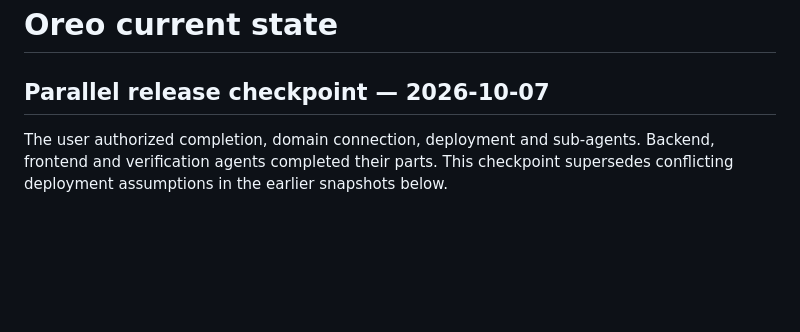
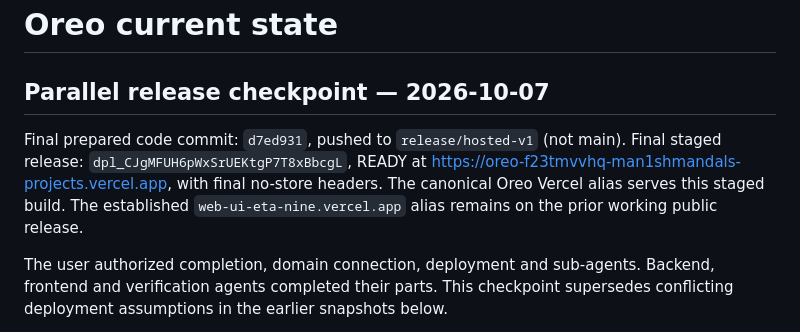
Before and after one commit to Man1shMandal/oreo, a Markdown page: docs/agent/STATE.md, the part around the change. Rendered like a GitHub page; blank space fills up the shorter version.

Commit message:
Record staged v1 release and external setup blockers

```diff
--- a/docs/agent/STATE.md
+++ b/docs/agent/STATE.md
@@ -1,6 +1,12 @@
 # Oreo current state
 
 ## Parallel release checkpoint — 2026-10-07
+
+Final prepared code commit: `d7ed931`, pushed to `release/hosted-v1` (not main).
+Final staged release: `dpl_CJgMFUH6pWxSrUEKtgP7T8xBbcgL`, READY at
+https://oreo-f23tmvvhq-man1shmandals-projects.vercel.app, with final no-store headers.
+The canonical Oreo Vercel alias serves this staged build. The established
+`web-ui-eta-nine.vercel.app` alias remains on the prior working public release.
 
 The user authorized completion, domain connection, deployment and sub-agents.
 Backend, frontend and verification agents completed their parts. This checkpoint
```
